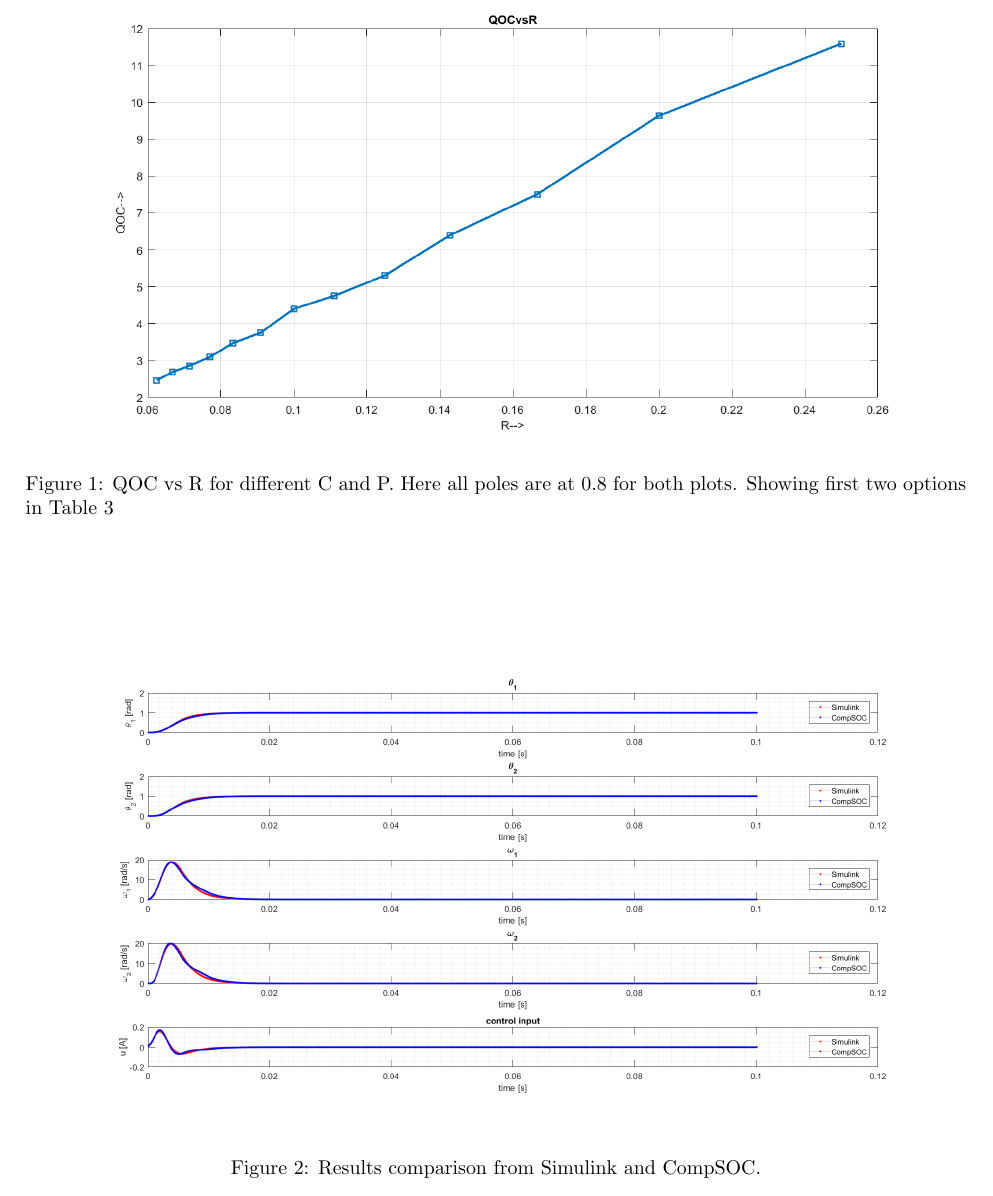
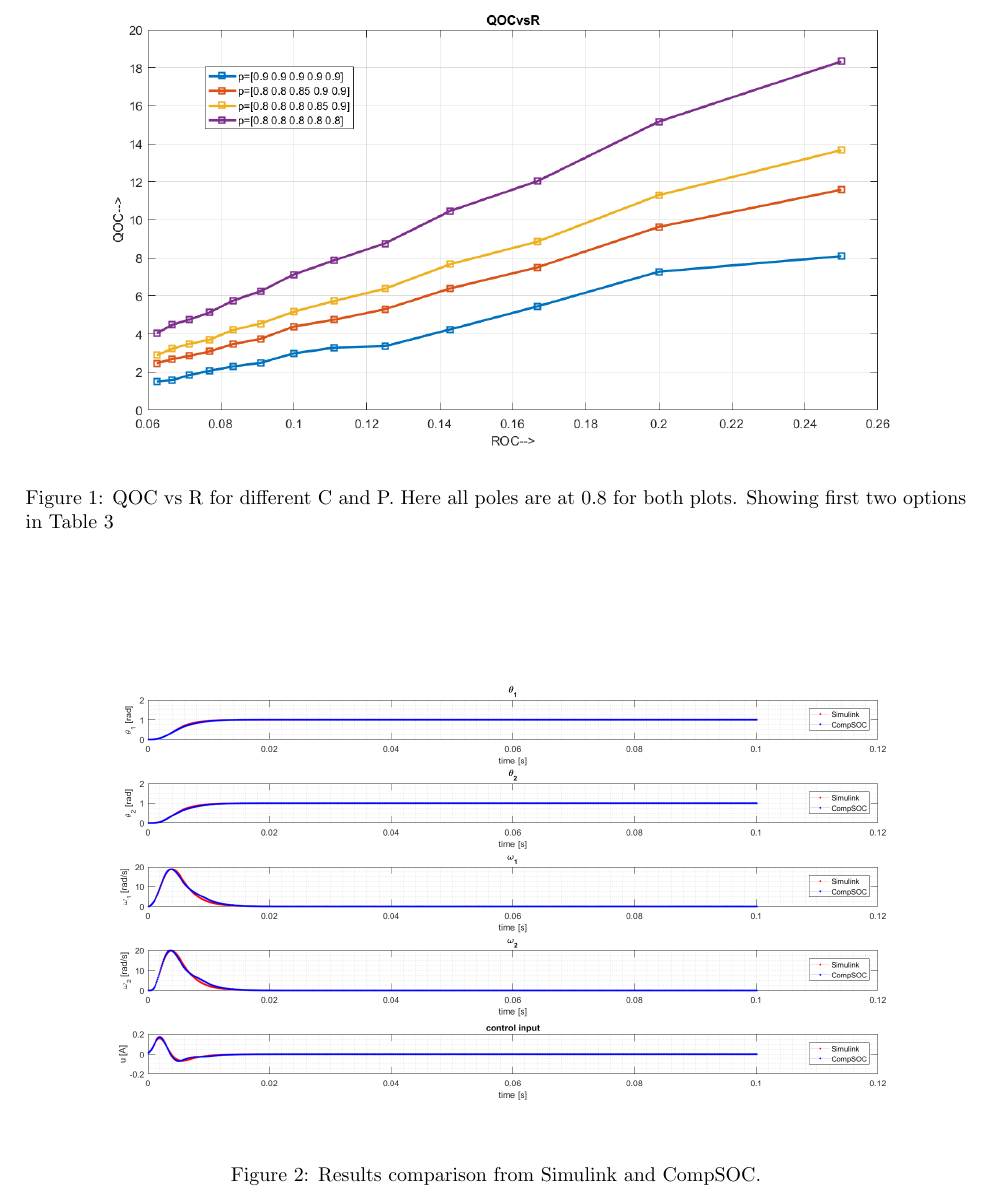
Before and after one commit to snoste/iot, a LaTeX document (ecs-git/report/main.tex, which reads ecs-git/report/designImprovement.tex): part of page 6 of 6, cut so that both start at the same text. Compiled offline with pdfLaTeX.

Commit message:
QOCvsRgraph for multiple values

```diff
--- a/ecs-git/report/designImprovement.tex
+++ b/ecs-git/report/designImprovement.tex
@@ -32,7 +32,7 @@ While above sections describe formulating initial design that satisfy design con
 
 \begin{figure}[h]
 	\begin{center}
-		\includegraphics[width=\linewidth]{img/qocfinal}
+		\includegraphics[width=\linewidth]{img/q2}
 		\caption{QOC vs R for different C and P. Here all poles are at 0.8 for both plots. Showing first two options in Table \ref{tab:list}}
 		\label{fig:qoc2}
 	\end{center}
```
Also changed, not shown: ecs-git/report/img/q2.png (added), ecs-git/report/img/qocvsRultimate.png (added).
